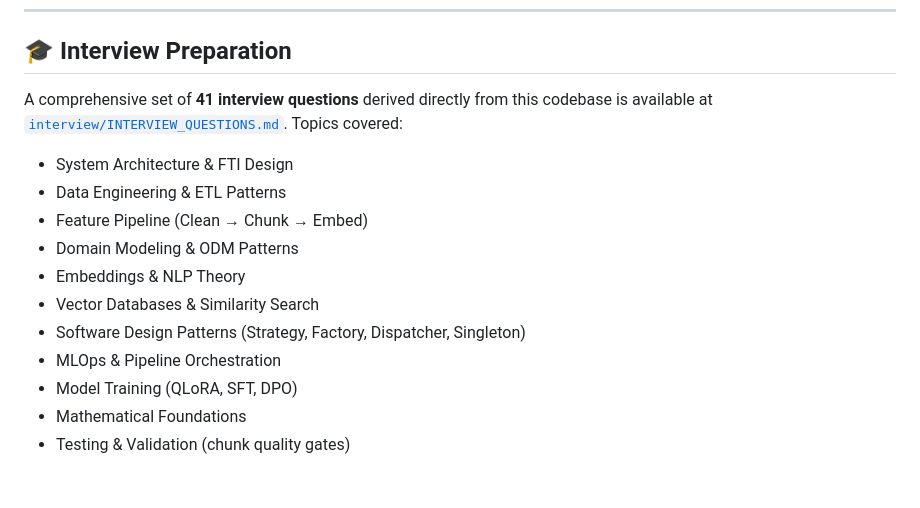
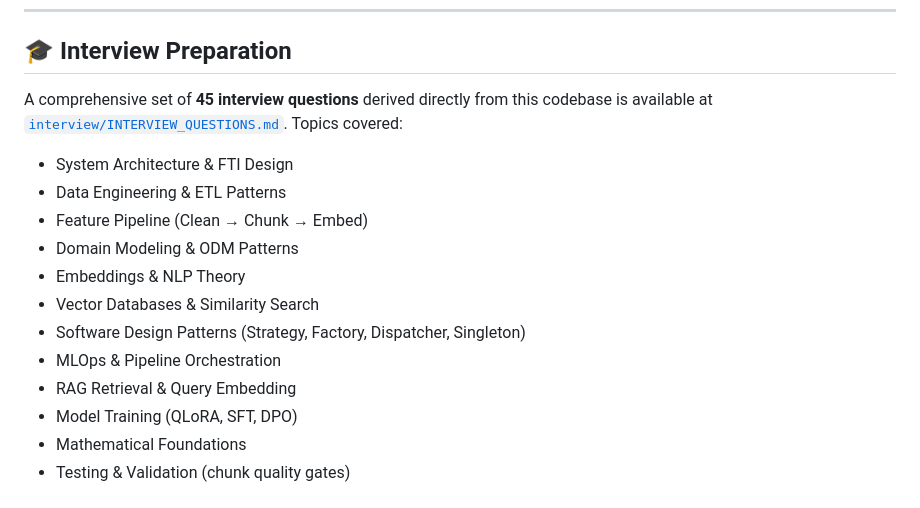
Before and after one commit to sh-arka22/MoodSwarm-LLM, a Markdown page: README.md, the part around one of its changes. Drawn GitHub-style.

```diff
--- a/README.md
+++ b/README.md
@@ -418,7 +443,7 @@ poetry run zenml login --local
 
 ## 🎓 Interview Preparation
 
-A comprehensive set of **41 interview questions** derived directly from this codebase is available at [`interview/INTERVIEW_QUESTIONS.md`](interview/INTERVIEW_QUESTIONS.md). Topics covered:
+A comprehensive set of **45 interview questions** derived directly from this codebase is available at [`interview/INTERVIEW_QUESTIONS.md`](interview/INTERVIEW_QUESTIONS.md). Topics covered:
 - System Architecture & FTI Design
 - Data Engineering & ETL Patterns
 - Feature Pipeline (Clean → Chunk → Embed)
@@ -427,6 +452,7 @@ A comprehensive set of **41 interview questions** derived directly from this cod
 - Vector Databases & Similarity Search
 - Software Design Patterns (Strategy, Factory, Dispatcher, Singleton)
 - MLOps & Pipeline Orchestration
+- RAG Retrieval & Query Embedding
 - Model Training (QLoRA, SFT, DPO)
 - Mathematical Foundations
 - Testing & Validation (chunk quality gates)
```
Also changed, not shown: other parts of README.md (+28 -3 lines).
